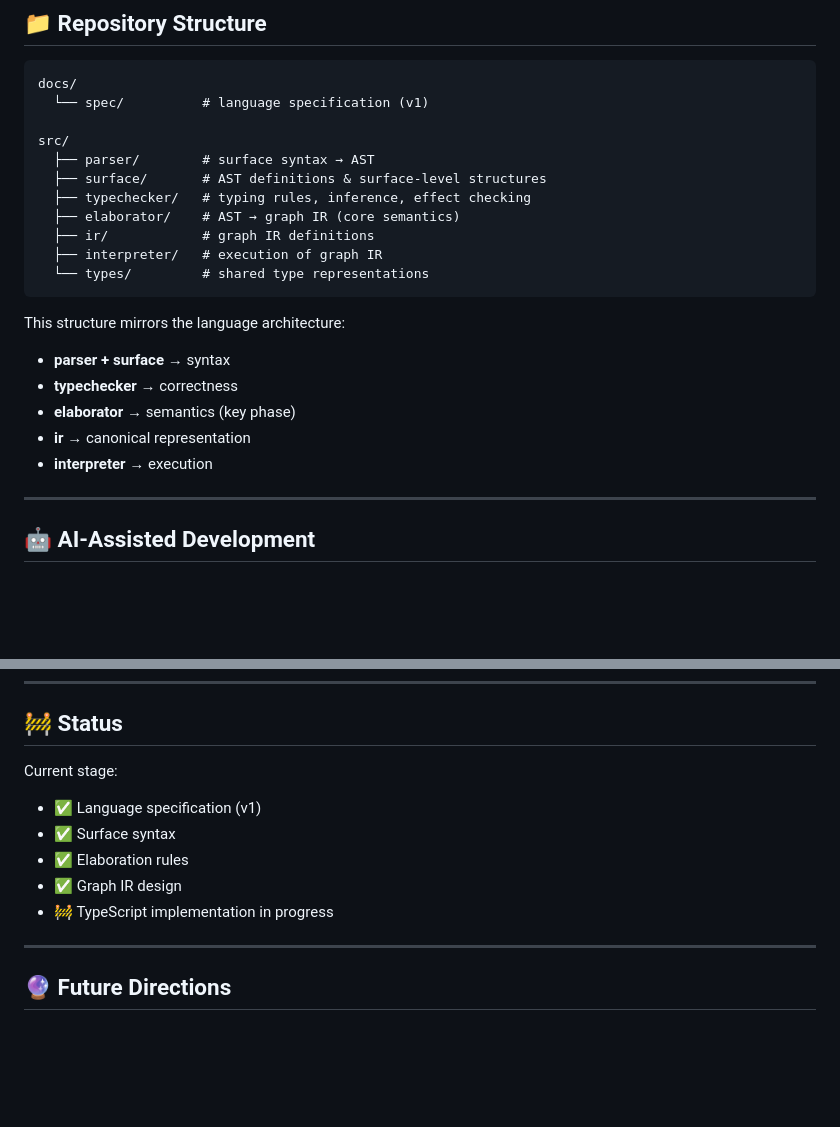
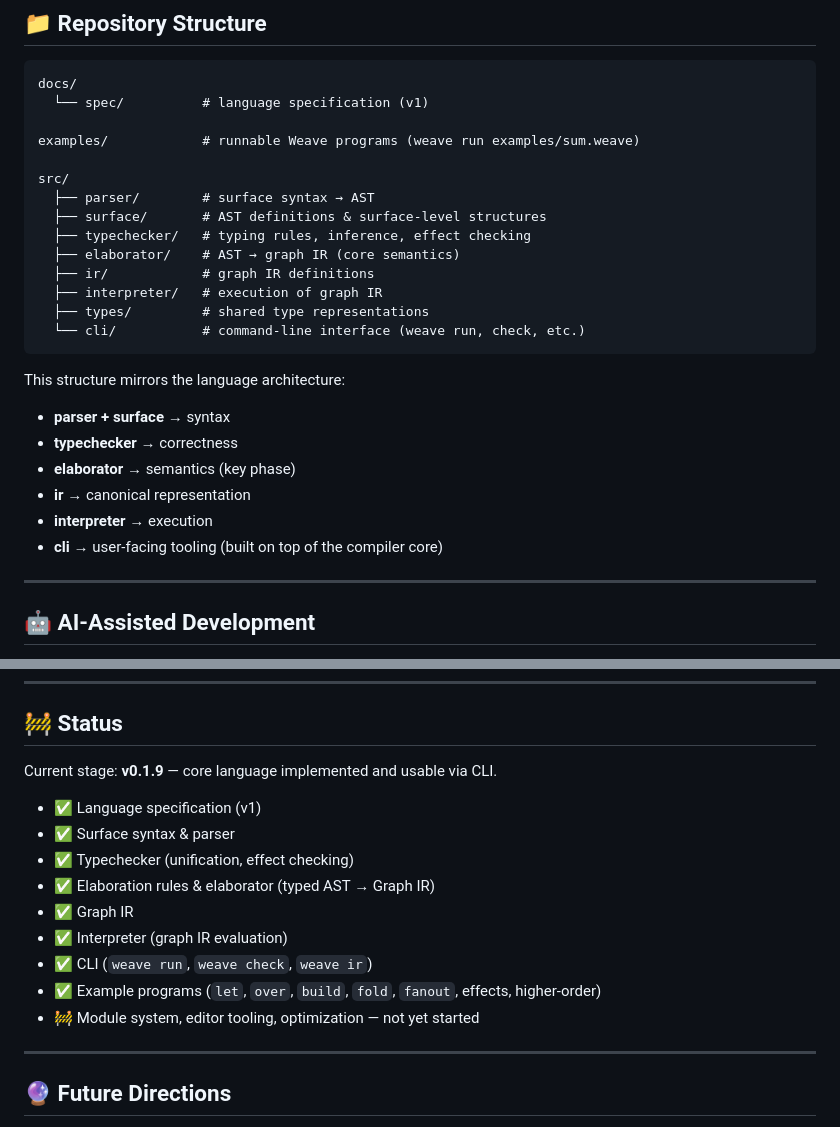
Before and after one commit to Sebaci/weave, a Markdown page: README.md, 2 parts joined by grey strips. GitHub-like rendering; blank space fills up the shorter version.

Commit message:
docs: update CLAUDE.md commit guidance; refresh README status and structure
Co-Authored-By: Claude Sonnet 4.6 <noreply@anthropic.com>

````diff
--- a/README.md
+++ b/README.md
@@ -100,6 +100,8 @@ Parse → Typecheck → Elaborate → Graph IR → Interpret
 docs/
   └── spec/          # language specification (v1)
 
+examples/            # runnable Weave programs (weave run examples/sum.weave)
+
 src/
   ├── parser/        # surface syntax → AST
   ├── surface/       # AST definitions & surface-level structures
@@ -107,7 +109,8 @@ src/
   ├── elaborator/    # AST → graph IR (core semantics)
   ├── ir/            # graph IR definitions
   ├── interpreter/   # execution of graph IR
-  └── types/         # shared type representations
+  ├── types/         # shared type representations
+  └── cli/           # command-line interface (weave run, check, etc.)
 ```
 
 This structure mirrors the language architecture:
@@ -117,6 +120,7 @@ This structure mirrors the language architecture:
 * **elaborator** → semantics (key phase)
 * **ir** → canonical representation
 * **interpreter** → execution
+* **cli** → user-facing tooling (built on top of the compiler core)
 
 ---
 
@@ -151,13 +155,17 @@ Claude Code and Codex operate as complementary roles: Claude Code implements, Co
 
 ## 🚧 Status
 
-Current stage:
+Current stage: **v0.1.9** — core language implemented and usable via CLI.
 
 * ✅ Language specification (v1)
-* ✅ Surface syntax
-* ✅ Elaboration rules
-* ✅ Graph IR design
-* 🚧 TypeScript implementation in progress
+* ✅ Surface syntax & parser
+* ✅ Typechecker (unification, effect checking)
+* ✅ Elaboration rules & elaborator (typed AST → Graph IR)
+* ✅ Graph IR
+* ✅ Interpreter (graph IR evaluation)
+* ✅ CLI (`weave run`, `weave check`, `weave ir`)
+* ✅ Example programs (`let`, `over`, `build`, `fold`, `fanout`, effects, higher-order)
+* 🚧 Module system, editor tooling, optimization — not yet started
 
 ---
 
````
Also changed, not shown: CLAUDE.md (+1 -0 lines).
